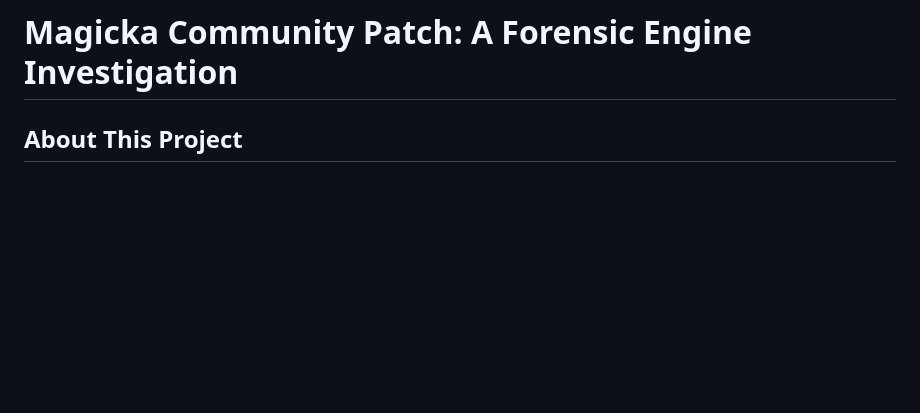
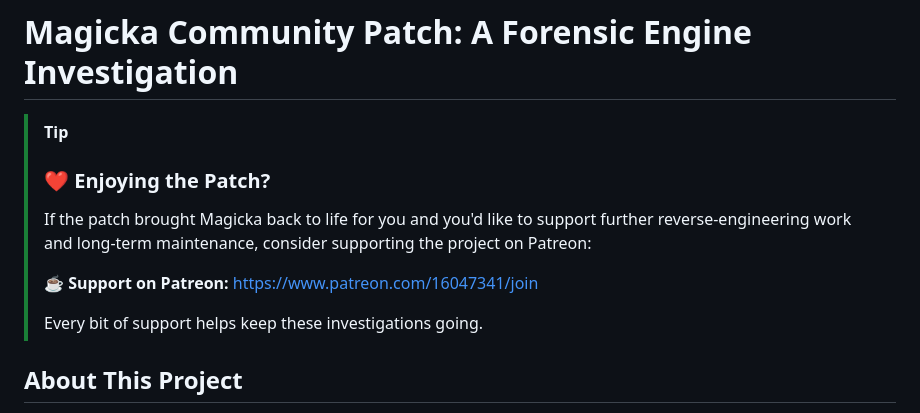
Before and after one commit to Alexander-Aue-Johr/magicka-patch, a Markdown page: README.md, the part around the change. GitHub-like rendering; blank space fills up the shorter version.

Commit message:
Add Patreon support section to README
Added a tip section to encourage support on Patreon.

```diff
--- a/README.md
+++ b/README.md
@@ -1,4 +1,15 @@
 # Magicka Community Patch: A Forensic Engine Investigation
+
+> [!TIP]
+>
+> ### ❤️ Enjoying the Patch?
+>
+> If the patch brought Magicka back to life for you and you'd like to support further reverse-engineering work and long-term maintenance, consider supporting the project on Patreon:
+>
+> **☕ Support on Patreon:** [https://www.patreon.com/16047341/join](https://www.patreon.com/16047341/join)
+>
+> Every bit of support helps keep these investigations going.
+
 
 ## About This Project
 
```
